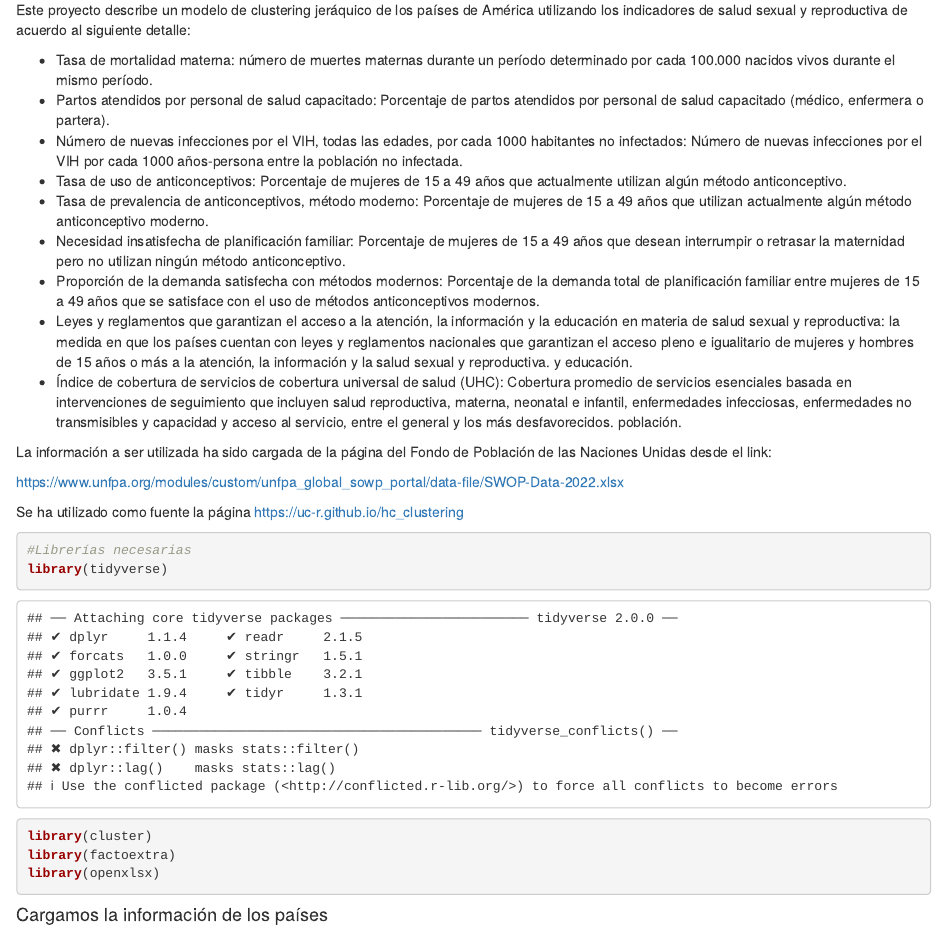
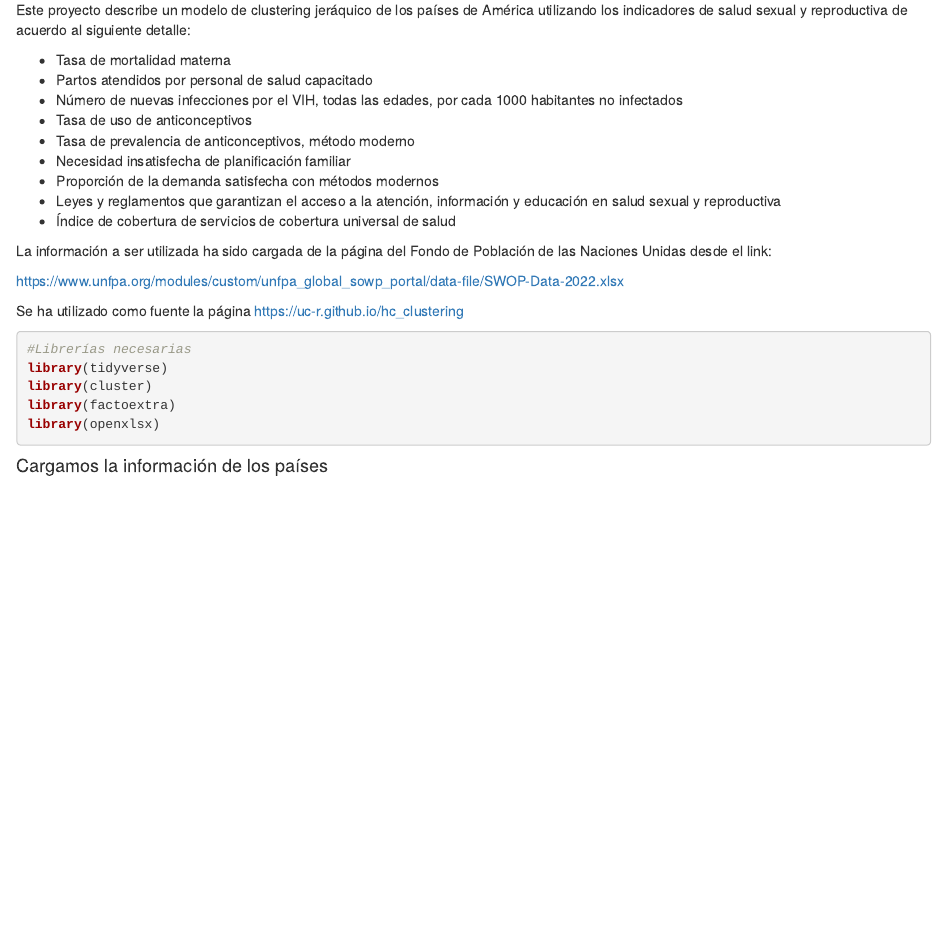
Before and after one commit to aemartineze/dendograma, an R Markdown document (dendograma.Rmd): the page in a window 1100 px wide, from 70 px down. Rendered offline with R 4.5, knitr and Pandoc, with nearby package versions; some code elsewhere in the file could not run offline.

Commit message:
Final commit before video

````diff
--- a/dendograma.Rmd
+++ b/dendograma.Rmd
@@ -15,15 +15,15 @@ knitr::opts_chunk$set(echo = TRUE)
 
 Este proyecto describe un modelo de clustering jeráquico de los países de América utilizando los indicadores de salud sexual y reproductiva de acuerdo al siguiente detalle:
 
-- Tasa de mortalidad materna: número de muertes maternas durante un período determinado por cada 100.000 nacidos vivos durante el mismo período.
-- Partos atendidos por personal de salud capacitado: Porcentaje de partos atendidos por personal de salud capacitado (médico, enfermera o partera).
-- Número de nuevas infecciones por el VIH, todas las edades, por cada 1000 habitantes no infectados: Número de nuevas infecciones por el VIH por cada 1000 años-persona entre la población no infectada.
-- Tasa de uso de anticonceptivos: Porcentaje de mujeres de 15 a 49 años que actualmente utilizan algún método anticonceptivo.
-- Tasa de prevalencia de anticonceptivos, método moderno: Porcentaje de mujeres de 15 a 49 años que utilizan actualmente algún método anticonceptivo moderno.
-- Necesidad insatisfecha de planificación familiar: Porcentaje de mujeres de 15 a 49 años que desean interrumpir o retrasar la maternidad pero no utilizan ningún método anticonceptivo.
-- Proporción de la demanda satisfecha con métodos modernos: Porcentaje de la demanda total de planificación familiar entre mujeres de 15 a 49 años que se satisface con el uso de métodos anticonceptivos modernos.
-- Leyes y reglamentos que garantizan el acceso a la atención, la información y la educación en materia de salud sexual y reproductiva: la medida en que los países cuentan con leyes y reglamentos nacionales que garantizan el acceso pleno e igualitario de mujeres y hombres de 15 años o más a la atención, la información y la salud sexual y reproductiva. y educación.
-- Índice de cobertura de servicios de cobertura universal de salud (UHC): Cobertura promedio de servicios esenciales basada en intervenciones de seguimiento que incluyen salud reproductiva, materna, neonatal e infantil, enfermedades infecciosas, enfermedades no transmisibles y capacidad y acceso al servicio, entre el general y los más desfavorecidos. población.
+- Tasa de mortalidad materna
+- Partos atendidos por personal de salud capacitado
+- Número de nuevas infecciones por el VIH, todas las edades, por cada 1000 habitantes no infectados
+- Tasa de uso de anticonceptivos
+- Tasa de prevalencia de anticonceptivos, método moderno
+- Necesidad insatisfecha de planificación familiar
+- Proporción de la demanda satisfecha con métodos modernos
+- Leyes y reglamentos que garantizan el acceso a la atención, información y educación en salud sexual y reproductiva
+- Índice de cobertura de servicios de cobertura universal de salud
 
 La información a ser utilizada ha sido cargada de la página del Fondo de Población de las Naciones Unidas desde el link:
 
@@ -31,7 +31,7 @@ https://www.unfpa.org/modules/custom/unfpa_global_sowp_portal/data-file/SWOP-Dat
 
 Se ha utilizado como fuente la página https://uc-r.github.io/hc_clustering
 
-```{r}
+```{r message=FALSE}
 #Librerías necesarias
 library(tidyverse)
 library(cluster)
````
Also changed, not shown: dendograma.Rmd (6 more changed lines), 1 other file.
